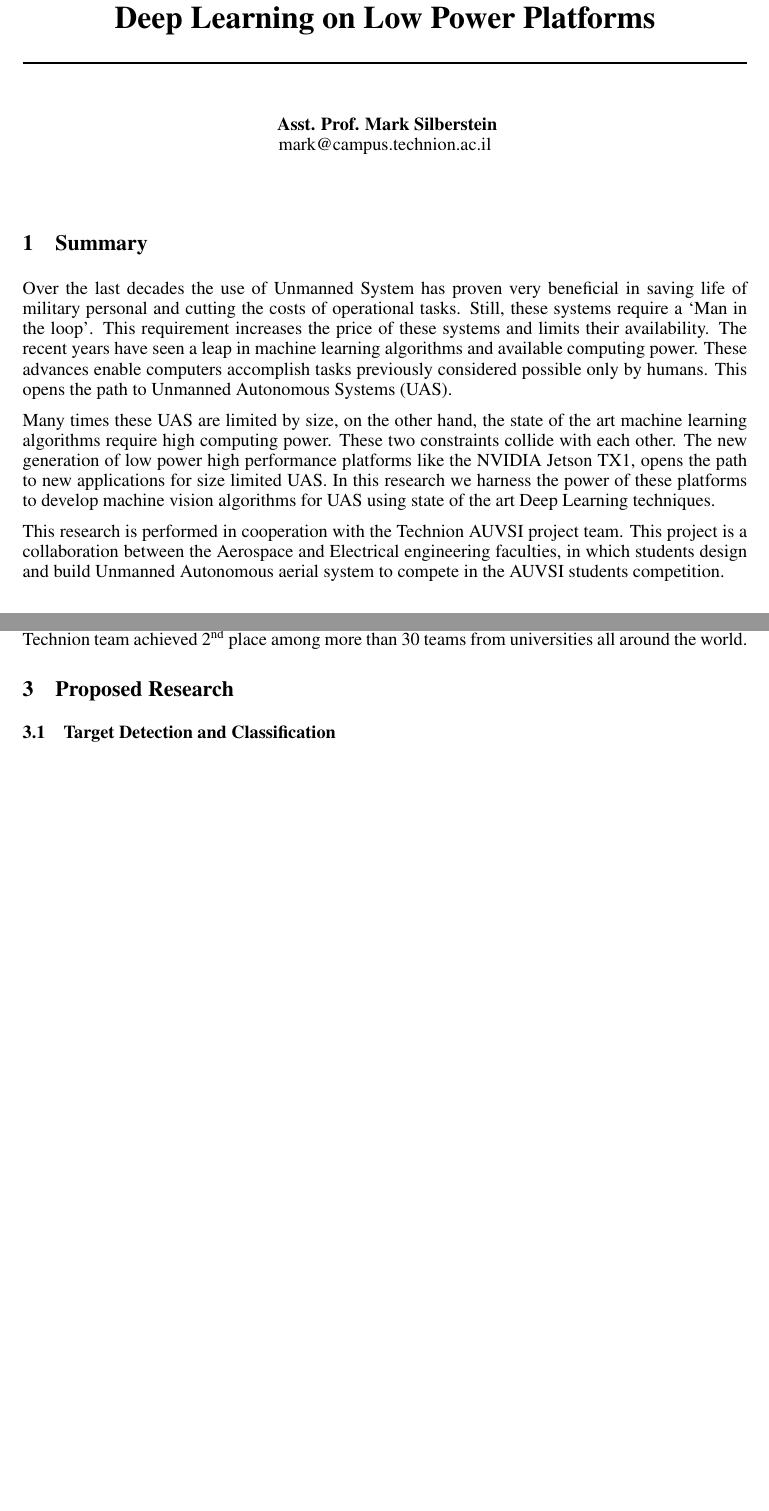
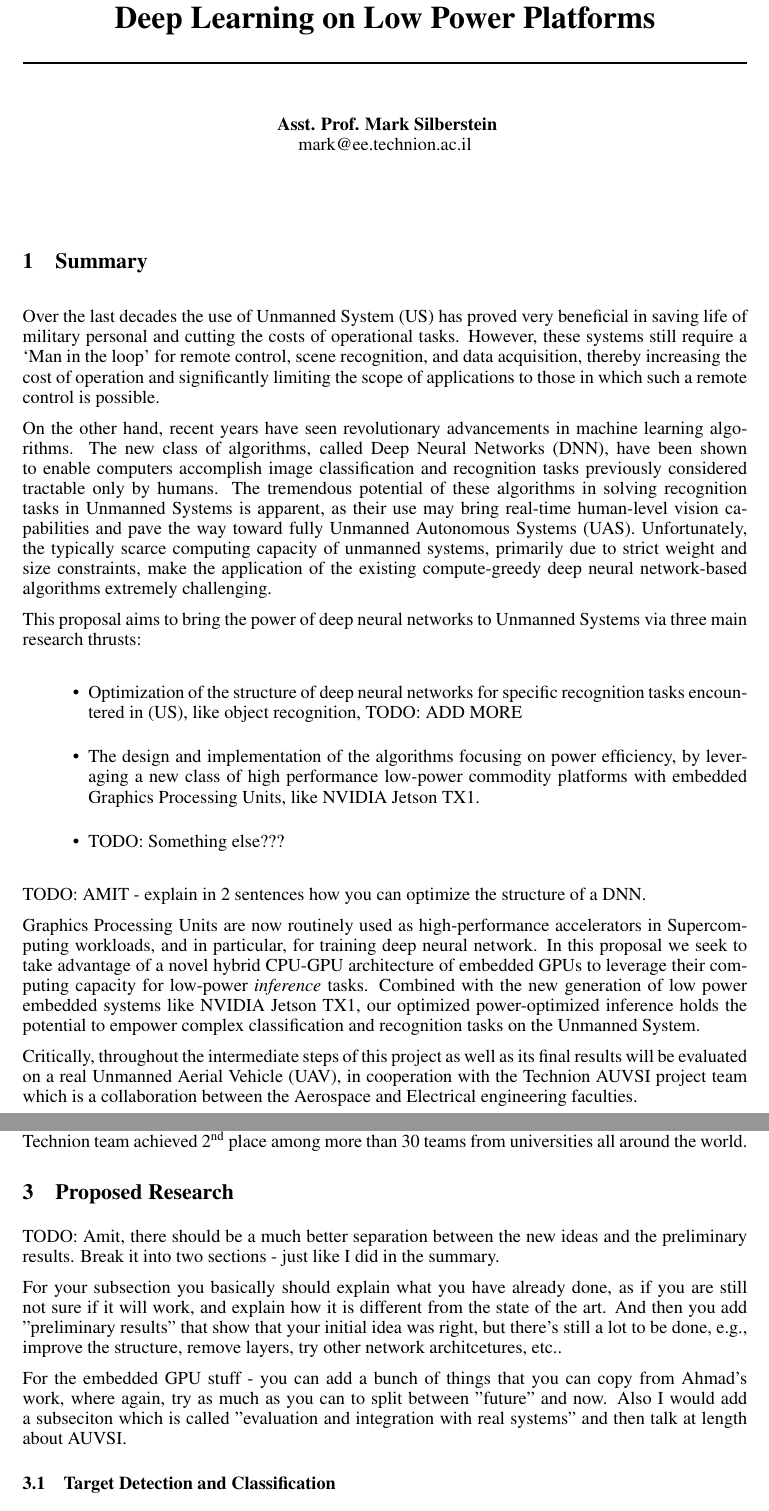
Before and after one commit to amitibo/gpu_grant, a LaTeX document (grant.tex): two parts of pages 1 and 2 of 6 before the commit and two parts of pages 1 and 3 of 7 after it, joined at a grey line, cut so that both start at the same text, the shorter picture padded with empty space. Compiled offline with pdfLaTeX.

Commit message:
Mark's comments

```diff
--- a/grant.tex
+++ b/grant.tex
@@ -13,7 +13,7 @@
 
 \author{
   Asst. Prof. Mark Silberstein \\
-  mark@campus.technion.ac.il\\
+  mark@ee.technion.ac.il\\
 }
 
 \newcommand{\fix}{\marginpar{FIX}}
@@ -29,27 +29,59 @@
 
 \section{Summary}
 
-Over the last decades the use of Unmanned System has proven very beneficial in
+Over the last decades the use of Unmanned System (US) has proved very beneficial in
 saving life of military personal and cutting the costs of operational tasks.
-Still, these systems require a `Man in the loop'. This requirement increases the price
-of these systems and limits their availability.
-The recent years have seen a leap in machine learning algorithms and available
-computing power. These advances enable computers accomplish tasks
-previously considered possible only by humans.
-This opens the path to Unmanned Autonomous Systems (UAS).
+However, these systems still require a `Man in the loop' for remote control, scene
+recognition, and data acquisition,
+thereby increasing the cost of operation and significantly limiting the scope of
+applications to those in which such a remote control is possible.
 
-Many times these UAS are limited by size, on the other hand, the state of the
-art machine learning algorithms require high computing power. These two
-constraints collide with each other.
-The new generation of low power high performance platforms like the NVIDIA
-Jetson TX1, opens the path to new applications for size limited UAS.
-In this research we harness the power of these platforms to develop machine vision
-algorithms for UAS using state of the art Deep Learning techniques.
+On the other hand, recent years have seen revolutionary advancements in machine learning
+algorithms. The new class of algorithms, called Deep Neural Networks (DNN), have
+been shown to enable
+computers accomplish image classification and recognition tasks previously
+considered tractable only by humans. The tremendous potential of these
+algorithms in solving recognition tasks in Unmanned Systems is apparent, as
+their use may bring real-time human-level vision capabilities and pave the way
+toward fully Unmanned Autonomous Systems (UAS).
+Unfortunately, the typically scarce computing capacity of unmanned systems,
+primarily due to strict weight and size constraints, make the application of the
+existing compute-greedy deep neural network-based algorithms extremely challenging.
 
-This research is performed in cooperation with the Technion AUVSI project team.
-This project is a collaboration between the Aerospace and Electrical engineering
-faculties, in which students design and build Unmanned Autonomous aerial system
-to compete in the AUVSI students competition.
+This proposal aims to bring the power of deep neural networks to Unmanned
+Systems via three main research thrusts:
+
+\begin{itemize}
+	\item Optimization of the structure of deep neural networks for specific
+		recognition tasks encountered in (US), like object recognition,
+		TODO: ADD MORE
+\item The design and implementation of the algorithms focusing on power
+	efficiency, by leveraging a new  class of high
+	performance low-power commodity platforms with embedded Graphics
+	Processing Units, like  NVIDIA Jetson TX1.
+\item  TODO: Something else???
+\end{itemize}
+
+TODO: AMIT - explain in 2 sentences how you can optimize the structure of a DNN.
+
+Graphics Processing Units are now routinely used as high-performance
+accelerators in Supercomputing workloads, and in particular, for training deep neural
+network.  In this proposal we seek to take advantage of a novel hybrid CPU-GPU architecture
+of embedded GPUs to leverage their computing capacity for low-power
+\emph{inference} tasks. Combined with the new generation of low power embedded
+systems like NVIDIA Jetson TX1,  our optimized power-optimized inference holds
+the potential to empower complex classification and recognition tasks on the
+Unmanned System.
+
+Critically, throughout the intermediate steps of this project as well as its
+final results will be evaluated on a real Unmanned Aerial Vehicle (UAV), in cooperation with the Technion AUVSI project
+team which is a collaboration between the Aerospace and Electrical engineering
+faculties.
+%in which students design and build Unmanned Autonomous aerial system
+%to compete in the AUVSI students competition.
+
+
+
 
 \section{Background}
 
@@ -113,6 +145,23 @@ competition. Last year the Technion team achieved 2\textsuperscript{nd} place
 among more than 30 teams from universities all around the world.
 
 \section{Proposed Research}
+
+TODO: Amit, there should be a much better separation between the new ideas and
+the preliminary results. Break it into two sections - just like I did in the
+summary.
+
+For your subsection you basically should explain what you have already
+done, as if you are still not sure if it will work, and explain how it is
+different from the state of the art. And then you add "preliminary results" that
+show that your initial idea was right, but there's still a lot to be done, e.g.,
+improve the structure, remove layers, try other network architcetures, etc..
+
+For the embedded GPU stuff - you can add a bunch of things that you can copy
+from Ahmad's work, where again, try as much as you can to split between "future"
+and now. Also I would add a subseciton which is called "evaluation and
+integration with real systems" and then talk at length about AUVSI.
+
+
 
 \subsection{Target Detection and Classification}
 
```
